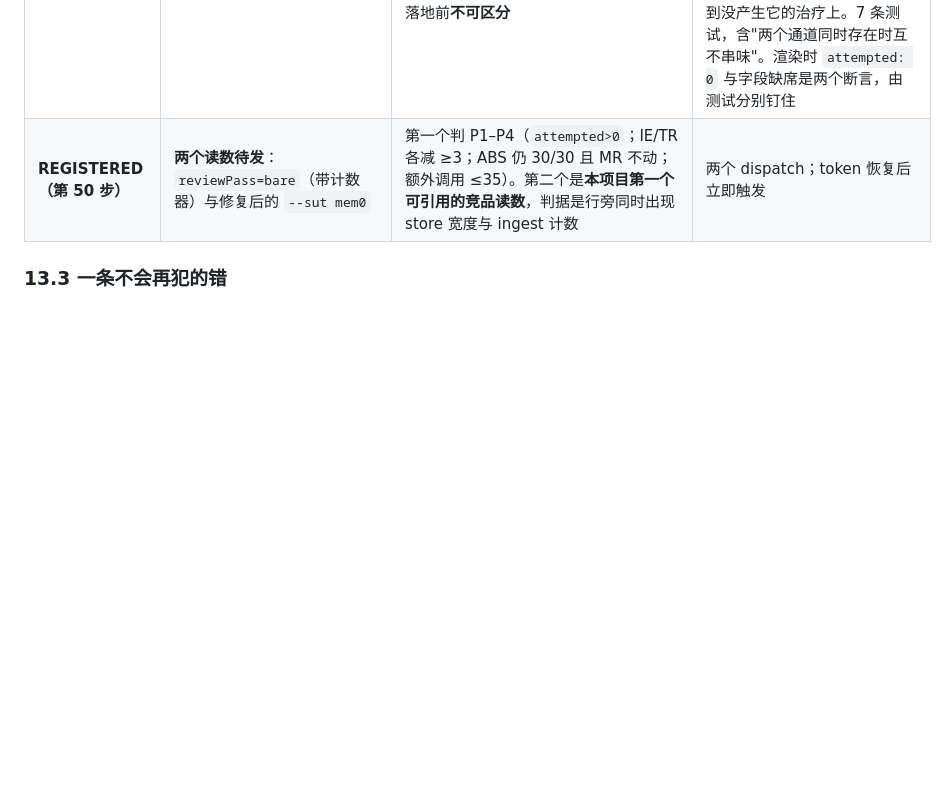
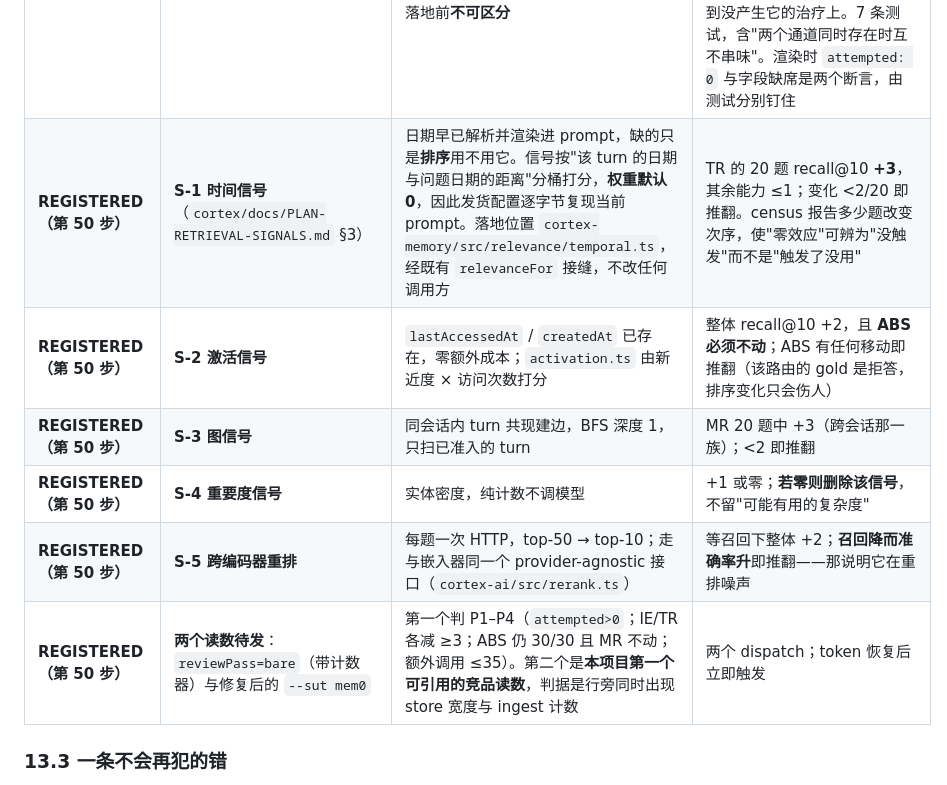
Before and after one commit to AgentiX-E/cortex-docs, a Markdown page: docs/03-execution-plan.md, the part around the change. Rendered like a GitHub page; blank space fills up the shorter version.

Commit message:
docs: five retrieval increments with predictions, weights of zero, and a delete clause
The recall gap is now a list rather than a direction. S-1 temporal, S-2 activation, S-3 graph,
S-4 importance, S-5 cross-encoder, ordered by cost, each registered with a numeric prediction, a
refutation, and a census so a zero effect is diagnosable as "never fired".

Two clauses are the ones that keep this honest. Every signal ships at weight zero, so the shipped
configuration reproduces the current prompt byte for byte and an ablation has one variable. And S-4 is
registered with "if it moves nothing, remove it" — the defence against accumulating a complexity that
looks reasonable and buys nothing.

S-1 first because the information is already in the prompt: dates are parsed and rendered, and only the
ordering ignores them.

```diff
--- a/docs/03-execution-plan.md
+++ b/docs/03-execution-plan.md
@@ -519,6 +519,11 @@ IE 1/150、TR 0/127，是一份"产品默认长什么样"的读数，不是治
 | **P3** | 重问可观测（把 retry 文本写进产物） | 10:1 的原因至今不可见；这是 R1 无法诊断的唯一原因 | 产物含每次重问的 prompt 与首答 |
 | **DONE（第 50 步）** | **竞品第一次读数 `0.0%` 的仪表缺陷**（`cortex/docs/COMPETITOR-REPRODUCTION.md` §6.1） | `40519523383` 印出 `mem0 embedding 0.0% 0.0% 0.000`，并称 `100 refusal(s), 0 empty result(s)`。真因两级叠加：**向量库维度从未声明**（`FAISSConfig.embedding_model_dims` 默认 1536，嵌入器 1024，faiss 对每次 `add` 抛裸 `AssertionError`）→ 每个会话被 driver 记成 `skipped` → **没有任何渲染读这个列表** → 库为空 → 每次 `search` 抛同一断言 → 被父进程记成"拒答" | **协议从三个判词改为四个**（运行失败 / 系统拒答 / 什么都没找到 / **语料没进库**）。三处修复：driver 传 `embedding_model_dims` 且嵌入器未声明宽度时拒绝猜；进库为零是**比较失败**（driver 判一次、协议层再判一次，因为规则属于所有 driver）；报告打印 `ingest: N of M stored, K refused` + 原因。17 条测试，全部无 key 可跑；本地 `mem0ai 2.2.1 + faiss-cpu` 实测 ingest 2 turns / search 2 hits |
 | **DONE（第 50 步）** | **`reviewPass: 'bare'` 的计数器**（`cortex/docs/MEASURE-SOTA-FAILURES.md` §7.1） | 500 题读数 **80.80%**，与控制组**逐题相同**；产物只写 `reviewPass=bare`，即"配置了"，没有"触发了"。这个"相同"有两种相反读法（触发了 21 次全没救回 / 一次没触发），指向相反行动，而在计数器落地前**不可区分** | `bareRetryCensus()` 走 `recoveryCensus()` 已确立的三条决策：缺席（不带通道）／抛异常（当缺席，不毁整轮）／载荷非两个非负整数（丢弃不转换）。**独立字段独立段**，不与 `recovery` 合并——作用对象不同（矛盾清单 vs 只有 token），合并会允许把转换记到没产生它的治疗上。7 条测试，含"两个通道同时存在时互不串味"。渲染时 `attempted: 0` 与字段缺席是两个断言，由测试分别钉住 |
+| **REGISTERED（第 50 步）** | **S-1 时间信号**（`cortex/docs/PLAN-RETRIEVAL-SIGNALS.md` §3） | 日期早已解析并渲染进 prompt，缺的只是**排序**用不用它。信号按"该 turn 的日期与问题日期的距离"分桶打分，**权重默认 0**，因此发货配置逐字节复现当前 prompt。落地位置 `cortex-memory/src/relevance/temporal.ts`，经既有 `relevanceFor` 接缝，不改任何调用方 | TR 的 20 题 recall@10 **+3**，其余能力 ≤1；变化 <2/20 即推翻。census 报告多少题改变次序，使"零效应"可辨为"没触发"而不是"触发了没用" |
+| **REGISTERED（第 50 步）** | **S-2 激活信号** | `lastAccessedAt` / `createdAt` 已存在，零额外成本；`activation.ts` 由新近度 × 访问次数打分 | 整体 recall@10 +2，且 **ABS 必须不动**；ABS 有任何移动即推翻（该路由的 gold 是拒答，排序变化只会伤人） |
+| **REGISTERED（第 50 步）** | **S-3 图信号** | 同会话内 turn 共现建边，BFS 深度 1，只扫已准入的 turn | MR 20 题中 +3（跨会话那一族）；<2 即推翻 |
+| **REGISTERED（第 50 步）** | **S-4 重要度信号** | 实体密度，纯计数不调模型 | +1 或零；**若零则删除该信号**，不留"可能有用的复杂度" |
+| **REGISTERED（第 50 步）** | **S-5 跨编码器重排** | 每题一次 HTTP，top-50 → top-10；走与嵌入器同一个 provider-agnostic 接口（`cortex-ai/src/rerank.ts`） | 等召回下整体 +2；**召回降而准确率升**即推翻——那说明它在重排噪声 |
 | **REGISTERED（第 50 步）** | **两个读数待发**：`reviewPass=bare`（带计数器）与修复后的 `--sut mem0` | 第一个判 P1–P4（`attempted>0`；IE/TR 各减 ≥3；ABS 仍 30/30 且 MR 不动；额外调用 ≤35）。第二个是**本项目第一个可引用的竞品读数**，判据是行旁同时出现 store 宽度与 ingest 计数 | 两个 dispatch；token 恢复后立即触发 |
 
 ### 13.3 一条不会再犯的错
```
